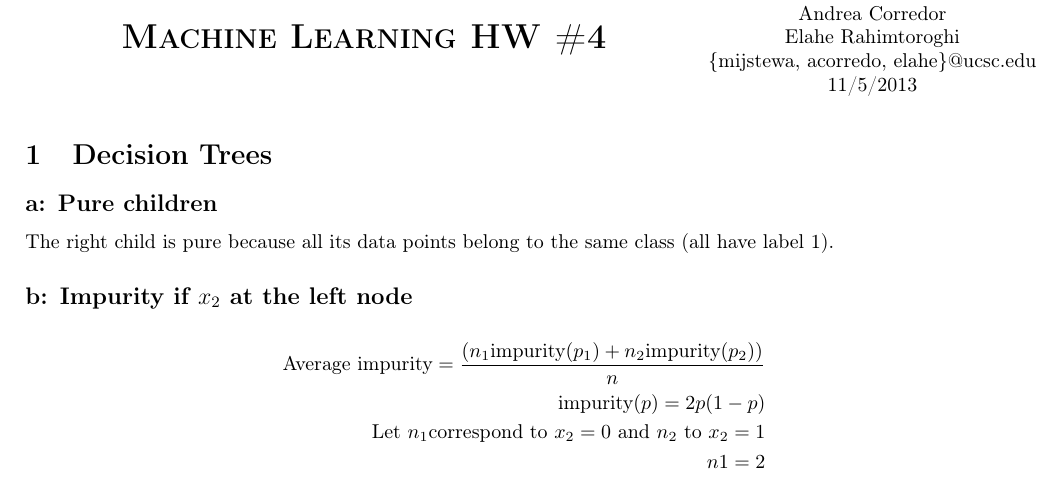
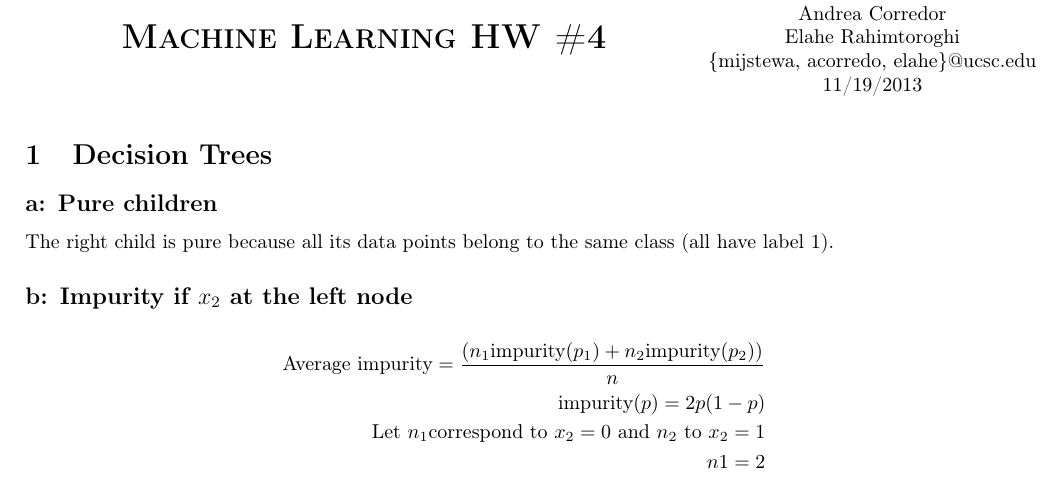
Before and after one commit to acorred1/MLHW4, a LaTeX problem sheet (hw4.tex): part of page 1 of 6, cut so that both start at the same text. Compiled offline with pdfLaTeX.

Commit message:
Update hw4.tex

```diff
--- a/hw4.tex
+++ b/hw4.tex
@@ -57,7 +57,7 @@
 \header{Machine Learning HW \#4}
        {Michael Stewart\\Andrea Corredor\\Elahe Rahimtoroghi\\
        \{mijstewa, acorredo, elahe\}@ucsc.edu}
-       {11/5/2013}
+       {11/19/2013}
 \\\\
 
 
```
